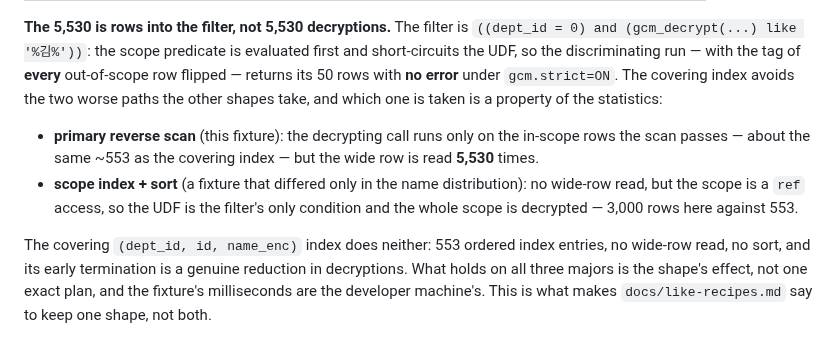
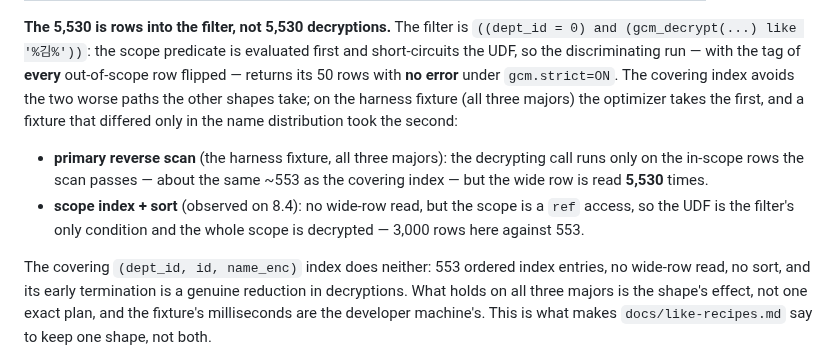
Before and after one commit to devgyurak/mysql-gcm, a Markdown page: docs/perf.md, the part around the change. GitHub-like rendering.

Commit message:
docs(perf): scope the index-shape observations to the majors they were seen on

```diff
--- a/docs/perf.md
+++ b/docs/perf.md
@@ -502,13 +502,14 @@ an `ALTER TABLE` option of the harness.
 (gcm_decrypt(...) like '%김%'))`: the scope predicate is evaluated first and short-circuits the UDF, so
 the discriminating run — with the tag of **every** out-of-scope row flipped — returns its 50 rows with
 **no error** under `gcm.strict=ON`. The covering index avoids the two worse paths the other shapes
-take, and which one is taken is a property of the statistics:
+take; on the harness fixture (all three majors) the optimizer takes the first, and a fixture that
+differed only in the name distribution took the second:
 
-- **primary reverse scan** (this fixture): the decrypting call runs only on the in-scope rows the scan
-  passes — about the same ~553 as the covering index — but the wide row is read **5,530** times.
-- **scope index + sort** (a fixture that differed only in the name distribution): no wide-row read, but
-  the scope is a `ref` access, so the UDF is the filter's only condition and the whole scope is
-  decrypted — 3,000 rows here against 553.
+- **primary reverse scan** (the harness fixture, all three majors): the decrypting call runs only on the
+  in-scope rows the scan passes — about the same ~553 as the covering index — but the wide row is read
+  **5,530** times.
+- **scope index + sort** (observed on 8.4): no wide-row read, but the scope is a `ref` access, so the
+  UDF is the filter's only condition and the whole scope is decrypted — 3,000 rows here against 553.
 
 The covering `(dept_id, id, name_enc)` index does neither: 553 ordered index entries, no wide-row read,
 no sort, and its early termination is a genuine reduction in decryptions. What holds on all three majors
```
